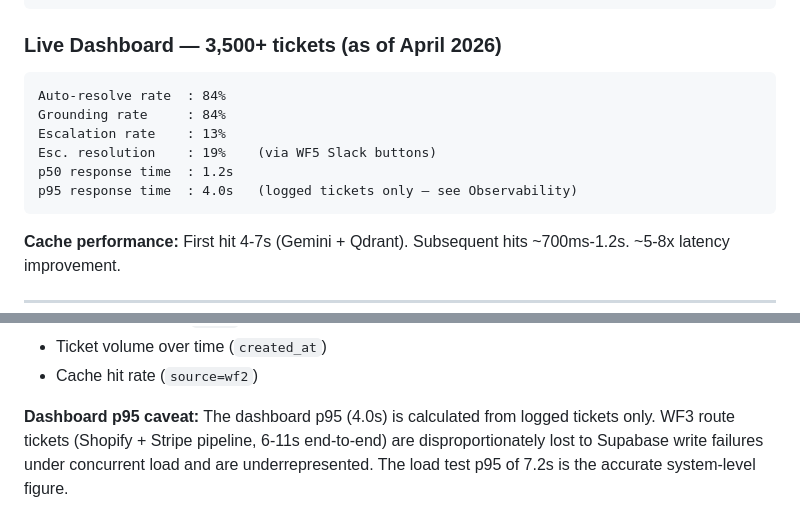
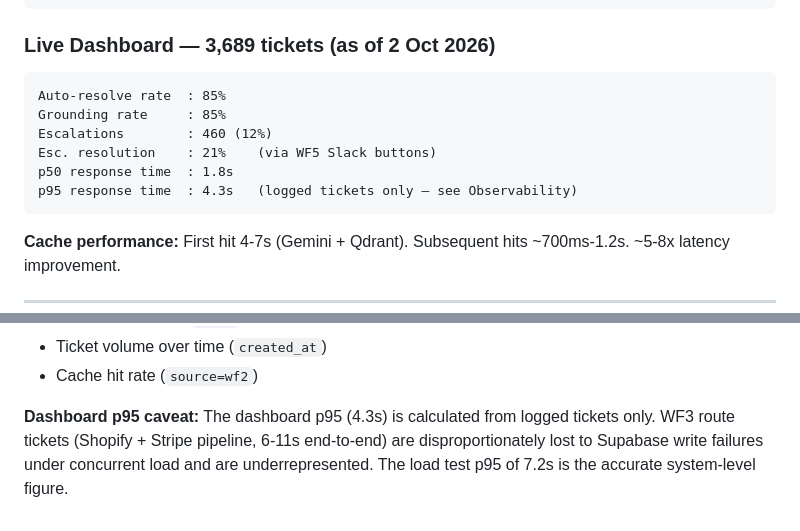
Before and after one commit to ShafqaatMalik/n8n-cx-agent, a Markdown page: docs/performance.md, 2 parts joined by grey strips. Rendered like a GitHub page.

Commit message:
docs: observability highlight and current dashboard figures
- README: "Observability built in" as the second engineering highlight;
  Key results auto-resolve row now 85% over 3,600+ tickets (October 2026),
  load-test rows still April 2026
- docs/performance.md: Live Dashboard block updated to 2 Oct 2026
  (3,689 tickets, 85% auto-resolve and grounding, 460 escalations (12%),
  21% escalation resolution, p50 1.8 s, p95 4.3 s); p95 caveat kept,
  its figure updated to 4.3 s

Co-Authored-By: Claude Opus 5.5 <noreply@anthropic.com>

````diff
--- a/docs/performance.md
+++ b/docs/performance.md
@@ -42,15 +42,15 @@ Min latency    : 777ms
 Max latency    : 10,877ms    ← WF3 Shopify + Stripe chain
 ```
 
-### Live Dashboard — 3,500+ tickets (as of April 2026)
+### Live Dashboard — 3,689 tickets (as of 2 Oct 2026)
 
 ```
-Auto-resolve rate  : 84%
-Grounding rate     : 84%
-Escalation rate    : 13%
-Esc. resolution    : 19%    (via WF5 Slack buttons)
-p50 response time  : 1.2s
-p95 response time  : 4.0s   (logged tickets only — see Observability)
+Auto-resolve rate  : 85%
+Grounding rate     : 85%
+Escalations        : 460 (12%)
+Esc. resolution    : 21%    (via WF5 Slack buttons)
+p50 response time  : 1.8s
+p95 response time  : 4.3s   (logged tickets only — see Observability)
 ```
 
 **Cache performance:** First hit 4-7s (Gemini + Qdrant). Subsequent hits ~700ms-1.2s. ~5-8x latency improvement.
@@ -73,4 +73,4 @@ The Supabase `support_logs` table is the system's primary observability surface.
 - Ticket volume over time (`created_at`)
 - Cache hit rate (`source=wf2`)
 
-**Dashboard p95 caveat:** The dashboard p95 (4.0s) is calculated from logged tickets only. WF3 route tickets (Shopify + Stripe pipeline, 6-11s end-to-end) are disproportionately lost to Supabase write failures under concurrent load and are underrepresented. The load test p95 of 7.2s is the accurate system-level figure.
+**Dashboard p95 caveat:** The dashboard p95 (4.3s) is calculated from logged tickets only. WF3 route tickets (Shopify + Stripe pipeline, 6-11s end-to-end) are disproportionately lost to Supabase write failures under concurrent load and are underrepresented. The load test p95 of 7.2s is the accurate system-level figure.
````
Also changed, not shown: README.md (+3 -2 lines).
